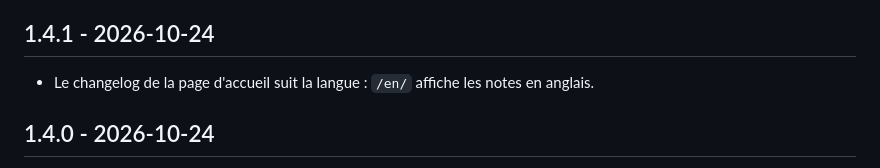
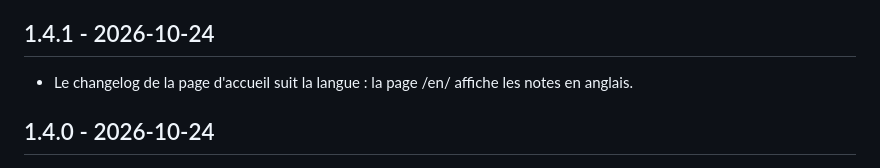
Before and after one commit to thlaure/BreakBreaker, a Markdown page: CHANGELOG.md, the part around one of its changes. Rendered like a GitHub page.

```diff
--- a/CHANGELOG.md
+++ b/CHANGELOG.md
@@ -8,7 +8,7 @@ Les trois premiers points de la version la plus récente sont affichés sur la p
 
 ## 1.4.1 - 2026-10-24
 
-- Le changelog de la page d'accueil suit la langue : `/en/` affiche les notes en anglais.
+- Le changelog de la page d'accueil suit la langue : la page /en/ affiche les notes en anglais.
 
 ## 1.4.0 - 2026-10-24
 
```
Also changed, not shown: other parts of CHANGELOG.md (+1 -1 lines), CHANGELOG.en.md (+2 -2 lines).
